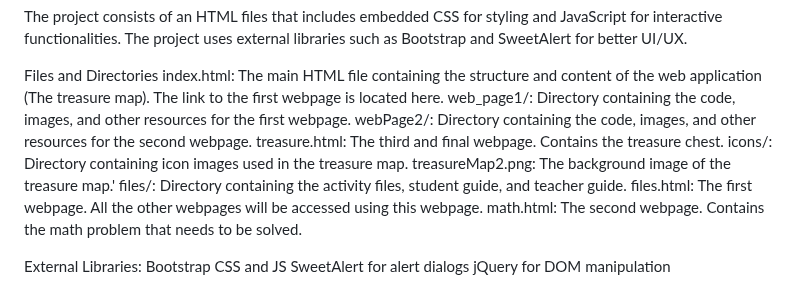
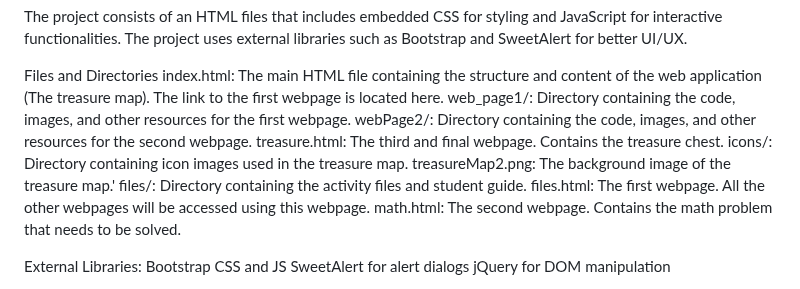
Before and after one commit to lexiouellette228/DigitalTreasureHunt_NA, a Markdown page: README.md, the part around the change. GitHub-like rendering.

```diff
--- a/README.md
+++ b/README.md
@@ -13,7 +13,7 @@ webPage2/: Directory containing the code, images, and other resources for the se
 treasure.html: The third and final webpage. Contains the treasure chest.
 icons/: Directory containing icon images used in the treasure map.
 treasureMap2.png: The background image of the treasure map.'
-files/: Directory containing the activity files, student guide, and teacher guide.
+files/: Directory containing the activity files and student guide.
 files.html: The first webpage. All the other webpages will be accessed using this webpage.
 math.html: The second webpage. Contains the math problem that needs to be solved.
 
```
